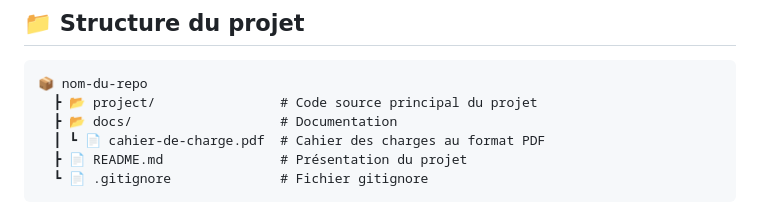
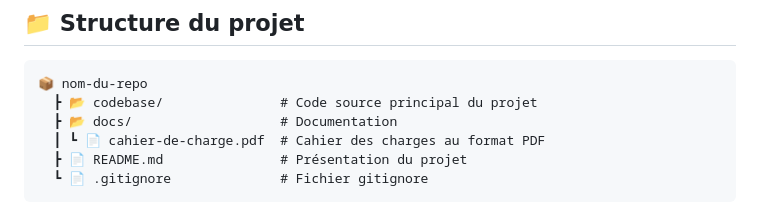
Before and after one commit to valamandar/online-shop-sample, a Markdown page: README.md, the part around the change. Drawn GitHub-style.

````diff
--- a/README.md
+++ b/README.md
@@ -53,7 +53,7 @@ Ce projet a pour but de [décrire l’objectif principal, par exemple : dévelop
 
 ```
 📦 nom-du-repo
-  ┣ 📂 project/                # Code source principal du projet
+  ┣ 📂 codebase/               # Code source principal du projet
   ┣ 📂 docs/                   # Documentation
   ┃ ┗ 📄 cahier-de-charge.pdf  # Cahier des charges au format PDF
   ┣ 📄 README.md               # Présentation du projet
````
